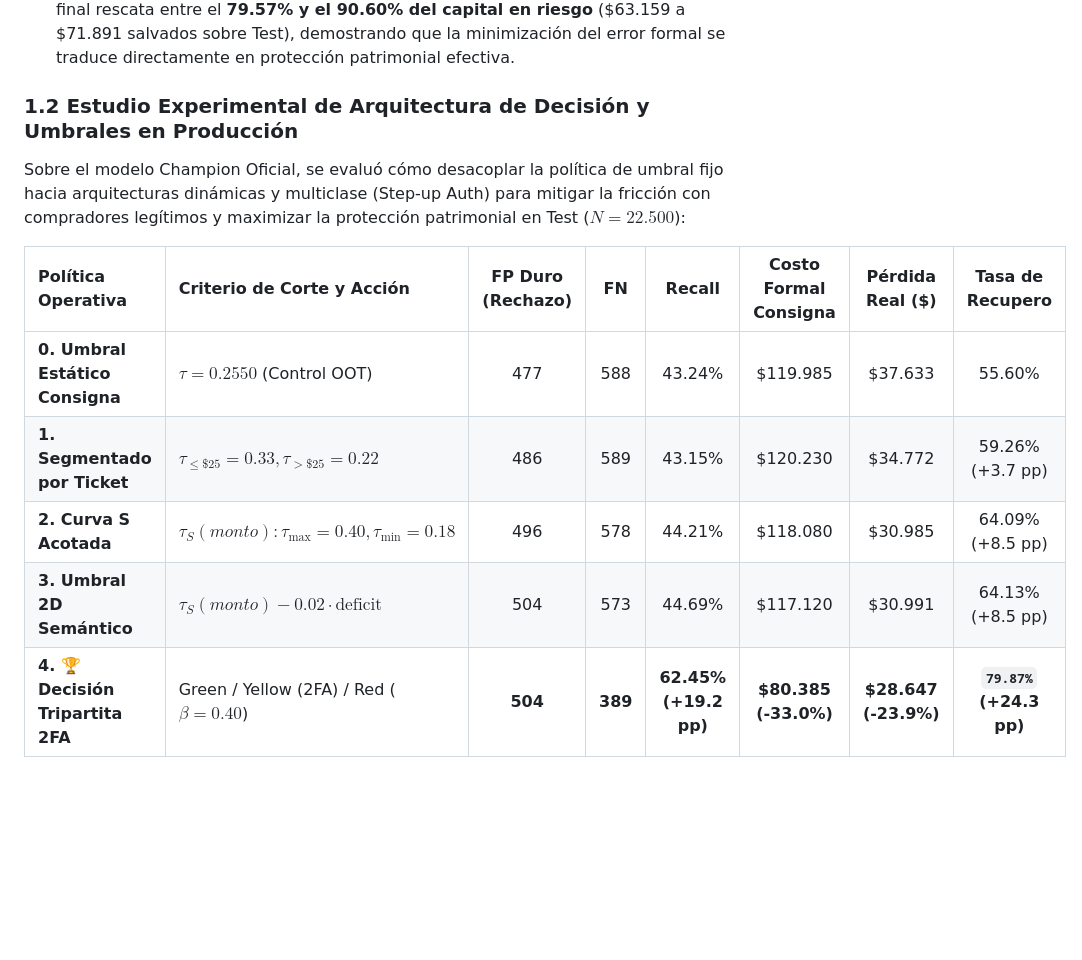
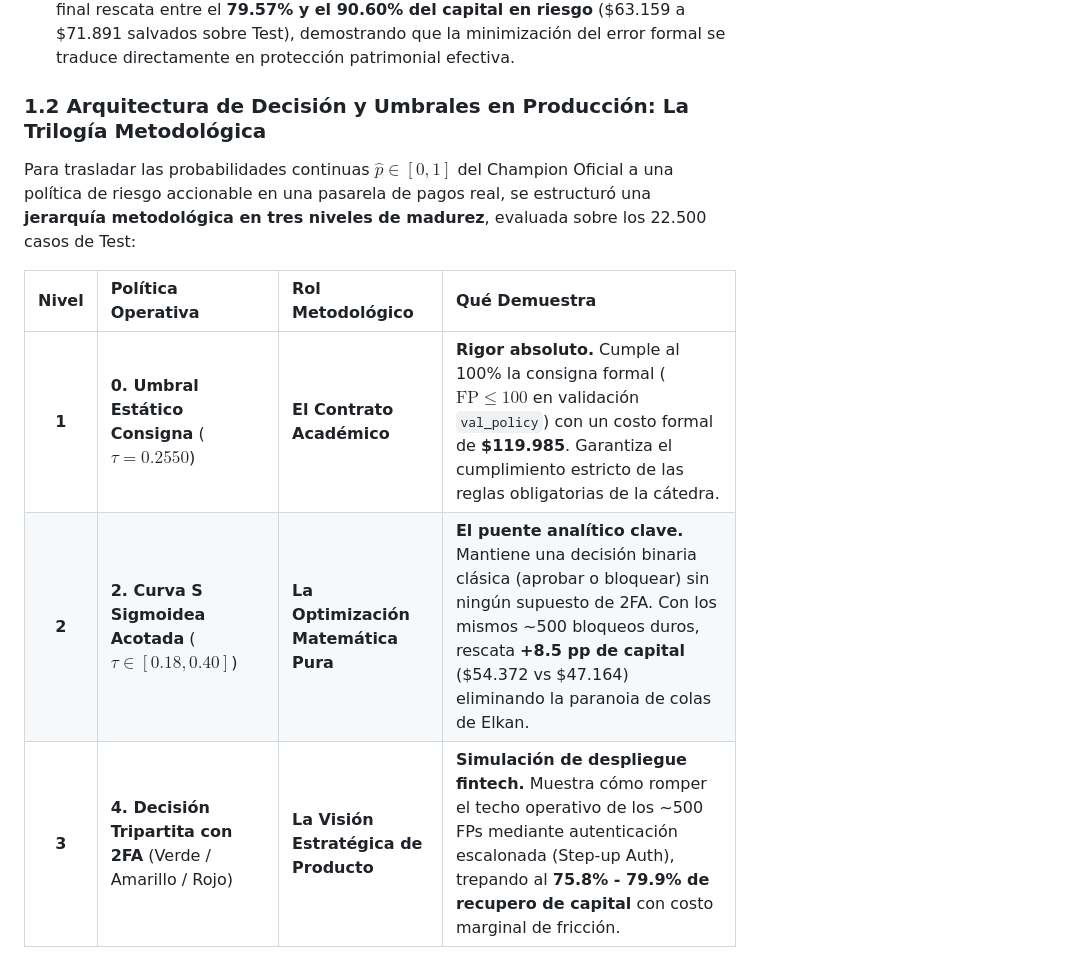
Before and after one commit to tomasmartinsaldias/fraud-detection-meli, a Markdown page: docs/RESULTADOS_OFICIAL.md, the part around one of its changes. GitHub-like rendering; blank space fills up the shorter version.

Commit message:
docs: formalizar jerarquia en 3 niveles de politicas de riesgo y stress test

```diff
--- a/docs/RESULTADOS_OFICIAL.md
+++ b/docs/RESULTADOS_OFICIAL.md
@@ -23,15 +23,13 @@ Para resolver la disyuntiva entre los requerimientos de la consigna académica y
 2. **Auditoría de Sensibilidad Financiera ($\text{Costo} = 5 \cdot \text{FP} + \sum \text{Monto}_{\text{FN}}$):**
    En la operación bancaria y de comercio electrónico real, cada fraude sustrae su ticket exacto. Evaluado bajo la distribución de montos transaccionales, el modelo final rescata entre el **79.57% y el 90.60% del capital en riesgo** (\$63.159 a \$71.891 salvados sobre Test), demostrando que la minimización del error formal se traduce directamente en protección patrimonial efectiva.
 
-### 1.2 Estudio Experimental de Arquitectura de Decisión y Umbrales en Producción
+### 1.2 Arquitectura de Decisión y Umbrales en Producción: La Trilogía Metodológica
 
-Sobre el modelo Champion Oficial, se evaluó cómo desacoplar la política de umbral fijo hacia arquitecturas dinámicas y multiclase (Step-up Auth) para mitigar la fricción con compradores legítimos y maximizar la protección patrimonial en Test ($N=22.500$):
+Para trasladar las probabilidades continuas $\hat{p} \in [0, 1]$ del Champion Oficial a una política de riesgo accionable en una pasarela de pagos real, se estructuró una **jerarquía metodológica en tres niveles de madurez**, evaluada sobre los 22.500 casos de Test:
 
-| Política Operativa | Criterio de Corte y Acción | FP Duro (Rechazo) | FN | Recall | Costo Formal Consigna | Pérdida Real ($) | Tasa de Recupero |
-| :--- | :--- | :---: | :---: | :---: | :---: | :---: | :---: |
-| **0. Umbral Estático Consigna** | $\tau = 0.2550$ (Control OOT) | 477 | 588 | 43.24% | $119.985 | $37.633 | 55.60% |
-| **1. Segmentado por Ticket** | $\tau_{\le \$25}=0.33, \tau_{>\$25}=0.22$ | 486 | 589 | 43.15% | $120.230 | $34.772 | 59.26% (+3.7 pp) |
-| **2. Curva S Acotada** | $\tau_S(monto): \tau_{\max}=0.40, \tau_{\min}=0.18$ | 496 | 578 | 44.21% | $118.080 | $30.985 | 64.09% (+8.5 pp) |
-| **3. Umbral 2D Semántico** | $\tau_S(monto) - 0.02 \cdot \text{deficit}$ | 504 | 573 | 44.69% | $117.120 | $30.991 | 64.13% (+8.5 pp) |
-| **4. 🏆 Decisión Tripartita 2FA** | Green / Yellow (2FA) / Red ($\beta=0.40$) | **504** | **389** | **62.45% (+19.2 pp)** | **$80.385 (-33.0%)** | **$28.647 (-23.9%)** | **`79.87%` (+24.3 pp)** |
+| Nivel | Política Operativa | Rol Metodológico | Qué Demuestra |
+| :---: | :--- | :--- | :--- |
+| **1** | **0. Umbral Estático Consigna** ($\tau=0.2550$) | **El Contrato Académico** | **Rigor absoluto.** Cumple al 100% la consigna formal ($\text{FP} \le 100$ en validación `val_policy`) con un costo formal de **$119.985**. Garantiza el cumplimiento estricto de las reglas obligatorias de la cátedra. |
+| **2** | **2. Curva S Sigmoidea Acotada** ($\tau \in [0.18, 0.40]$) | **La Optimización Matemática Pura** | **El puente analítico clave.** Mantiene una decisión binaria clásica (aprobar o bloquear) sin ningún supuesto de 2FA. Con los mismos ~500 bloqueos duros, rescata **+8.5 pp de capital** ($54.372 vs $47.164) eliminando la paranoia de colas de Elkan. |
+| **3** | **4. Decisión Tripartita con 2FA** (Verde / Amarillo / Rojo) | **La Visión Estratégica de Producto** | **Simulación de despliegue fintech.** Muestra cómo romper el techo operativo de los ~500 FPs mediante autenticación escalonada (Step-up Auth), trepando al **75.8% - 79.9% de recupero de capital** con costo marginal de fricción. |
 
```
Also changed, not shown: other parts of docs/RESULTADOS_OFICIAL.md (+24 -2 lines).
